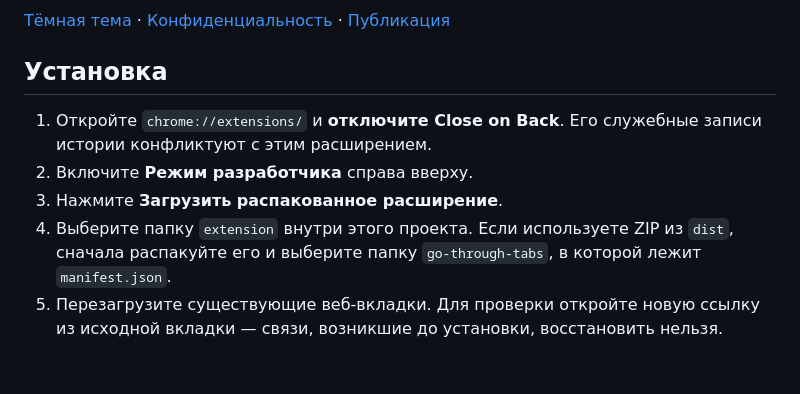
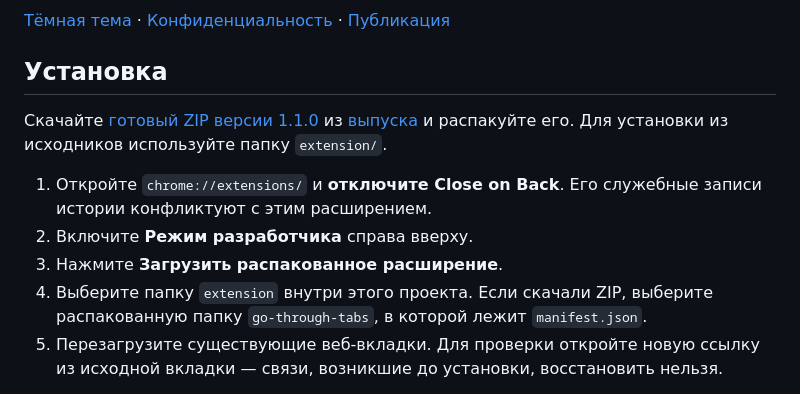
Before and after one commit to CrazyMeizy/Go-Through-Tabs, a Markdown page: README.md, the part around the change. GitHub-like rendering; blank space fills up the shorter version.

Commit message:
Link installation instructions to the published release

```diff
--- a/README.md
+++ b/README.md
@@ -10,10 +10,12 @@ Chrome 120+, macOS. Интерфейс на русском языке. Расш
 
 ## Установка
 
+Скачайте [готовый ZIP версии 1.1.0](https://github.com/CrazyMeizy/Go-Through-Tabs/releases/download/v1.1.0/go-through-tabs-1.1.0.zip) из [выпуска](https://github.com/CrazyMeizy/Go-Through-Tabs/releases/tag/v1.1.0) и распакуйте его. Для установки из исходников используйте папку `extension/`.
+
 1. Откройте `chrome://extensions/` и **отключите Close on Back**. Его служебные записи истории конфликтуют с этим расширением.
 2. Включите **Режим разработчика** справа вверху.
 3. Нажмите **Загрузить распакованное расширение**.
-4. Выберите папку `extension` внутри этого проекта. Если используете ZIP из `dist`, сначала распакуйте его и выберите папку `go-through-tabs`, в которой лежит `manifest.json`.
+4. Выберите папку `extension` внутри этого проекта. Если скачали ZIP, выберите распакованную папку `go-through-tabs`, в которой лежит `manifest.json`.
 5. Перезагрузите существующие веб-вкладки. Для проверки откройте новую ссылку из исходной вкладки — связи, возникшие до установки, восстановить нельзя.
 
 Папку загруженного расширения нужно оставить на диске. Установленное Close on Back не изменяется.
```
